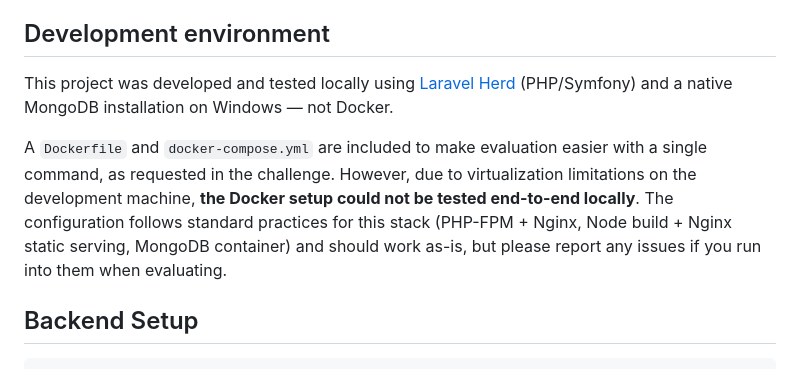
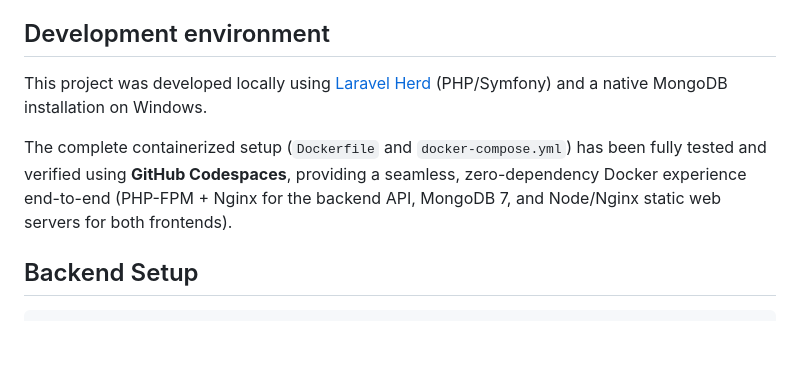
Before and after one commit to cubiczx/palacin-vending-platform, a Markdown page: README.md, the part around the change. Drawn GitHub-style; blank space fills up the shorter version.

Commit message:
docs(README): Update docker notes

```diff
--- a/README.md
+++ b/README.md
@@ -20,14 +20,9 @@ If you prefer running the applications natively on your host machine:
 
 ## Development environment
 
-This project was developed and tested locally using [Laravel Herd](https://herd.laravel.com/) (PHP/Symfony) and a
-native MongoDB installation on Windows — not Docker.
+This project was developed locally using [Laravel Herd](https://herd.laravel.com/) (PHP/Symfony) and a native MongoDB installation on Windows.
 
-A `Dockerfile` and `docker-compose.yml` are included to make evaluation easier with a single command, as requested
-in the challenge. However, due to virtualization limitations on the development machine, **the Docker setup could
-not be tested end-to-end locally**. The configuration follows standard practices for this stack (PHP-FPM + Nginx,
-Node build + Nginx static serving, MongoDB container) and should work as-is, but please report any issues if you
-run into them when evaluating.
+The complete containerized setup (`Dockerfile` and `docker-compose.yml`) has been fully tested and verified using **GitHub Codespaces**, providing a seamless, zero-dependency Docker experience end-to-end (PHP-FPM + Nginx for the backend API, MongoDB 7, and Node/Nginx static web servers for both frontends).
 
 ## Backend Setup
 
```
